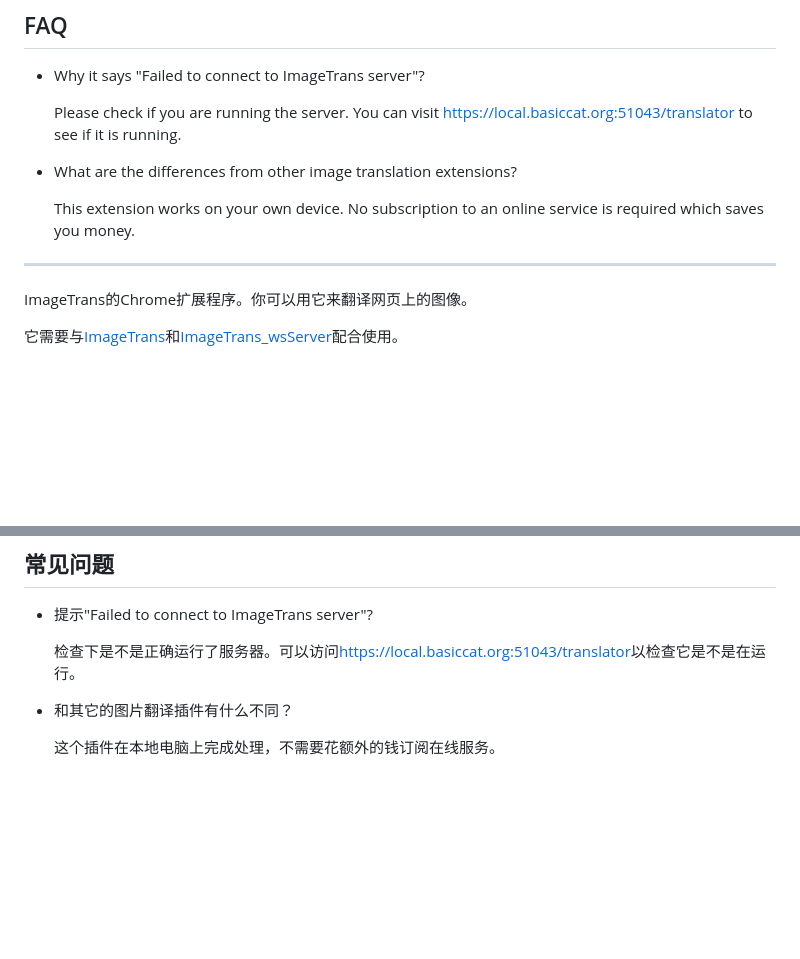
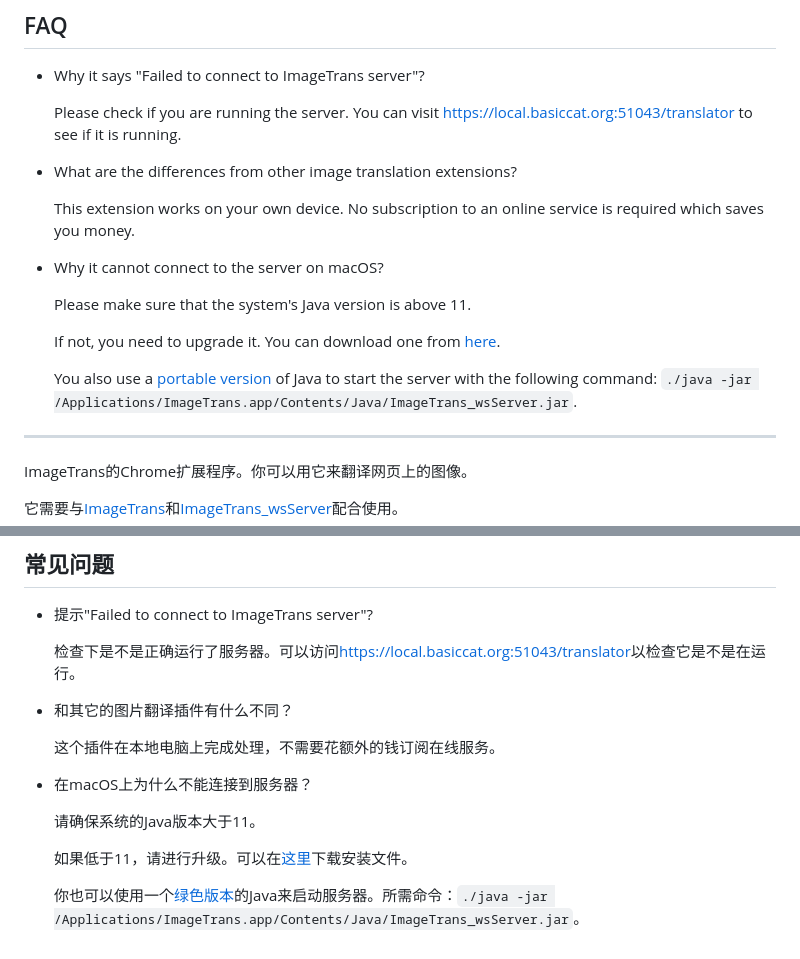
Before and after one commit to xulihang/ImageTrans_chrome_extension, a Markdown page: README.md, 2 parts joined by grey strips. GitHub-like rendering; blank space fills up the shorter version.

```diff
--- a/README.md
+++ b/README.md
@@ -39,6 +39,13 @@ If the images on a web site have a unique URL and are downloadable, then the ext
 
    This extension works on your own device. No subscription to an online service is required which saves you money.
 
+* Why it cannot connect to the server on macOS?
+
+   Please make sure that the system's Java version is above 11.
+
+   If not, you need to upgrade it. You can download one from [here](https://bell-sw.com/pages/downloads/).
+
+   You also use a [portable version](https://download.bell-sw.com/java/11.0.19+7/bellsoft-jre11.0.19+7-macos-amd64-full.zip) of Java to start the server with the following command: `./java -jar /Applications/ImageTrans.app/Contents/Java/ImageTrans_wsServer.jar`.
 
 <hr/>
 
@@ -78,3 +85,11 @@ B站上的演示和教程视频：[链接](https://www.bilibili.com/video/BV1E54
 * 和其它的图片翻译插件有什么不同？
 
    这个插件在本地电脑上完成处理，不需要花额外的钱订阅在线服务。
+
+* 在macOS上为什么不能连接到服务器？
+
+   请确保系统的Java版本大于11。
+
+   如果低于11，请进行升级。可以在[这里](https://bell-sw.com/pages/downloads/)下载安装文件。
+
+   你也可以使用一个[绿色版本](https://download.bell-sw.com/java/11.0.19+7/bellsoft-jre11.0.19+7-macos-amd64-full.zip)的Java来启动服务器。所需命令：`./java -jar /Applications/ImageTrans.app/Contents/Java/ImageTrans_wsServer.jar`。
```
